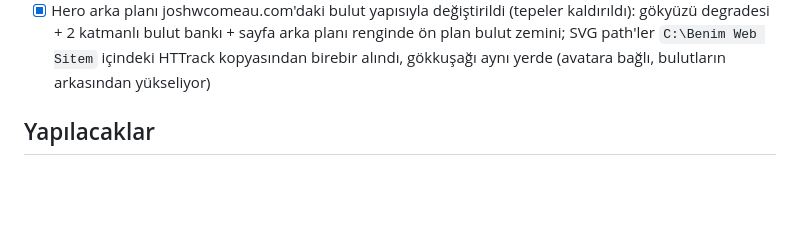
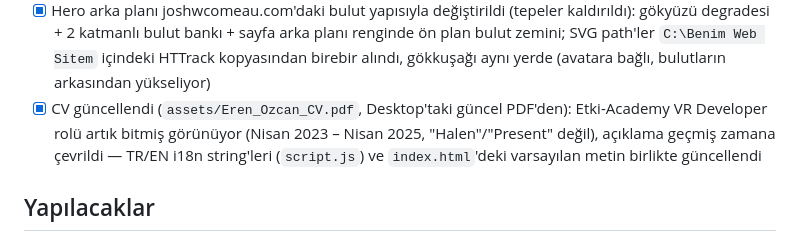
Before and after one commit to Eren-Ozcan/portfolio, a Markdown page: TODO.md, the part around the change. Rendered like a GitHub page; blank space fills up the shorter version.

Commit message:
Log CV refresh in TODO.md
Co-Authored-By: Claude Sonnet 5 <noreply@anthropic.com>

```diff
--- a/TODO.md
+++ b/TODO.md
@@ -18,6 +18,7 @@ Bu dosya, portfolyo sitesi üzerinde yapılanları ve kalan işleri takip etmek
   - "Açık Kaynak" bölümü kaldırıldı (CV'de yayınlanmış paket yok), yerine gerçek "Eğitim" bölümü eklendi (Kocaeli University, BS Information Systems Engineering)
   - Yazılar bölümü placeholder başlıkları gerçek uzmanlık alanına göre güncellendi (hâlâ "hazırlanıyor" durumunda, gerçek yazı yok)
 - [x] Hero arka planı joshwcomeau.com'daki bulut yapısıyla değiştirildi (tepeler kaldırıldı): gökyüzü degradesi + 2 katmanlı bulut bankı + sayfa arka planı renginde ön plan bulut zemini; SVG path'ler `C:\Benim Web Sitem` içindeki HTTrack kopyasından birebir alındı, gökkuşağı aynı yerde (avatara bağlı, bulutların arkasından yükseliyor)
+- [x] CV güncellendi (`assets/Eren_Ozcan_CV.pdf`, Desktop'taki güncel PDF'den): Etki-Academy VR Developer rolü artık bitmiş görünüyor (Nisan 2023 – Nisan 2025, "Halen"/"Present" değil), açıklama geçmiş zamana çevrildi — TR/EN i18n string'leri (`script.js`) ve `index.html`'deki varsayılan metin birlikte güncellendi
 
 ## Yapılacaklar
 
```
